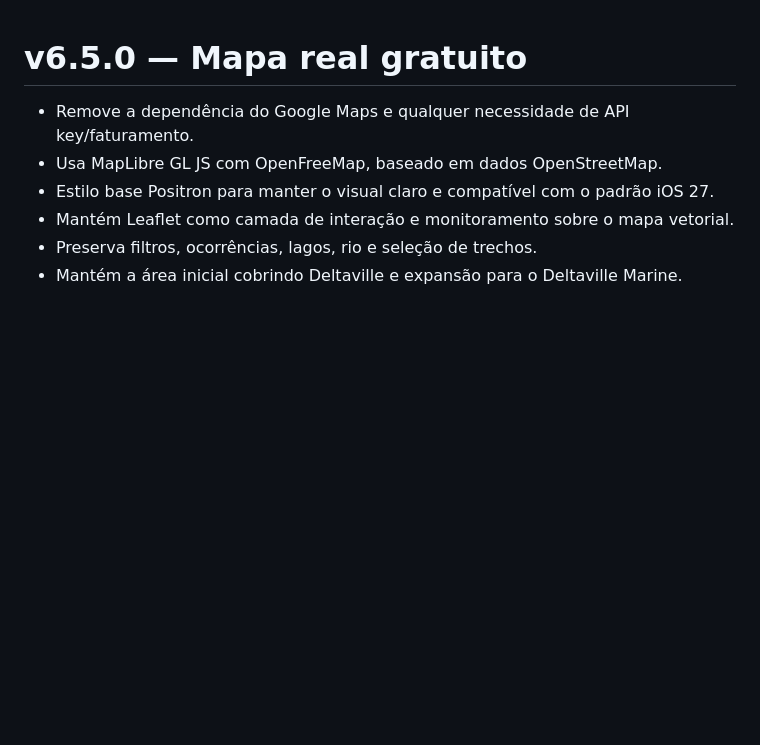
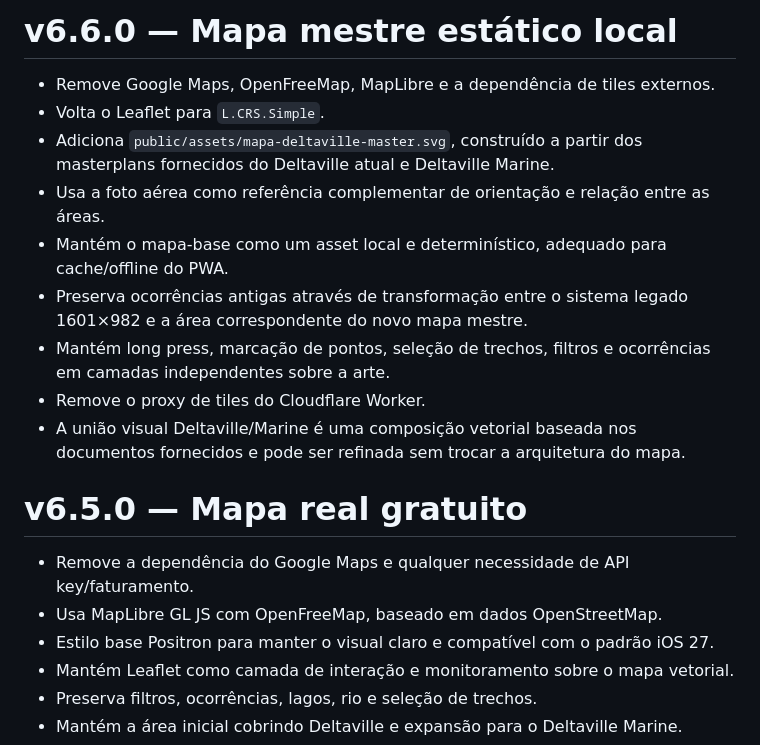
Before and after one commit to NiltonJunior10/Monitora-Deltaville, a Markdown page: CHANGELOG.md, the part around the change. Drawn GitHub-style; blank space fills up the shorter version.

Commit message:
docs: document v6.6.0 static master map

```diff
--- a/CHANGELOG.md
+++ b/CHANGELOG.md
@@ -1,3 +1,15 @@
+# v6.6.0 — Mapa mestre estático local
+
+- Remove Google Maps, OpenFreeMap, MapLibre e a dependência de tiles externos.
+- Volta o Leaflet para `L.CRS.Simple`.
+- Adiciona `public/assets/mapa-deltaville-master.svg`, construído a partir dos masterplans fornecidos do Deltaville atual e Deltaville Marine.
+- Usa a foto aérea como referência complementar de orientação e relação entre as áreas.
+- Mantém o mapa-base como um asset local e determinístico, adequado para cache/offline do PWA.
+- Preserva ocorrências antigas através de transformação entre o sistema legado 1601×982 e a área correspondente do novo mapa mestre.
+- Mantém long press, marcação de pontos, seleção de trechos, filtros e ocorrências em camadas independentes sobre a arte.
+- Remove o proxy de tiles do Cloudflare Worker.
+- A união visual Deltaville/Marine é uma composição vetorial baseada nos documentos fornecidos e pode ser refinada sem trocar a arquitetura do mapa.
+
 # v6.5.0 — Mapa real gratuito
 
 - Remove a dependência do Google Maps e qualquer necessidade de API key/faturamento.
```
